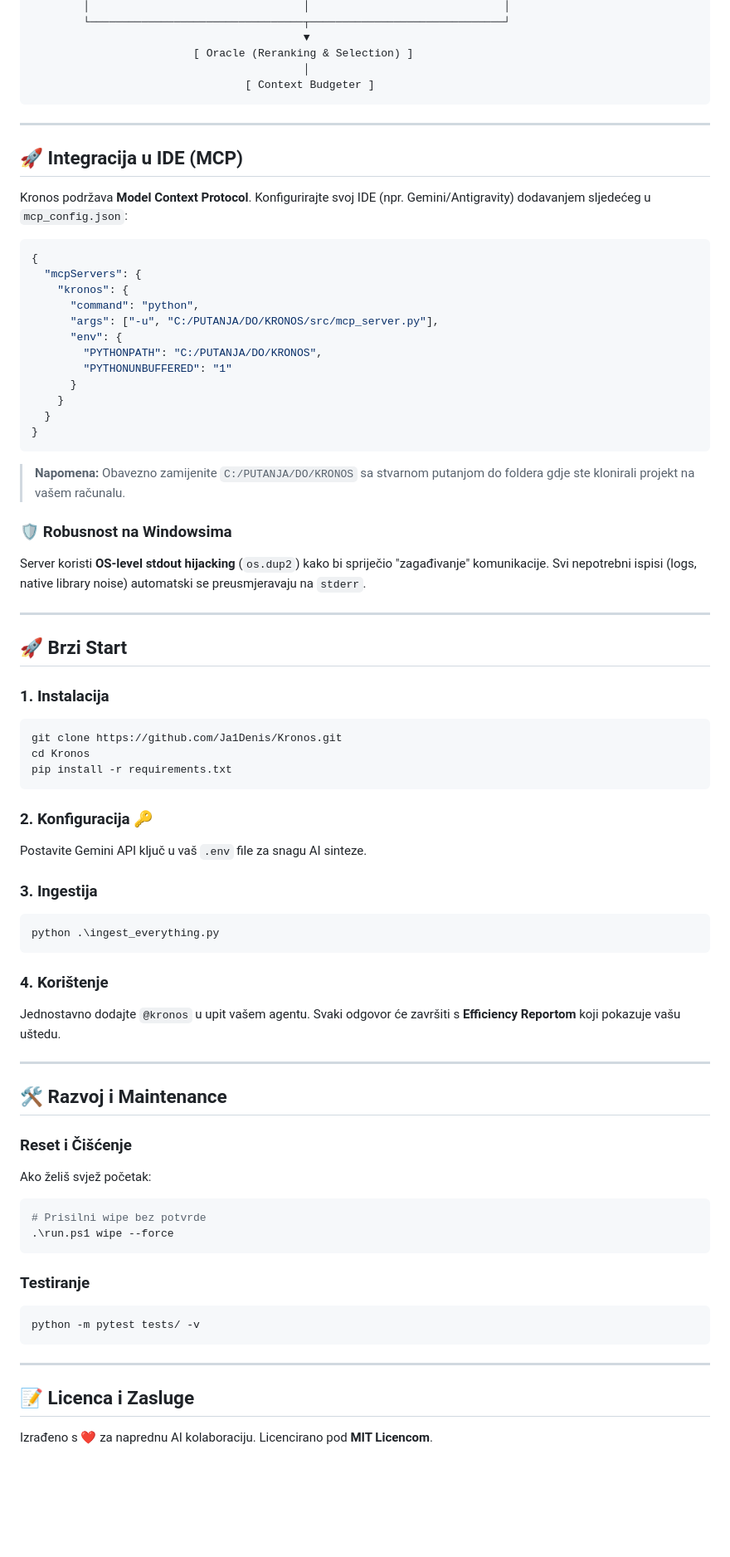
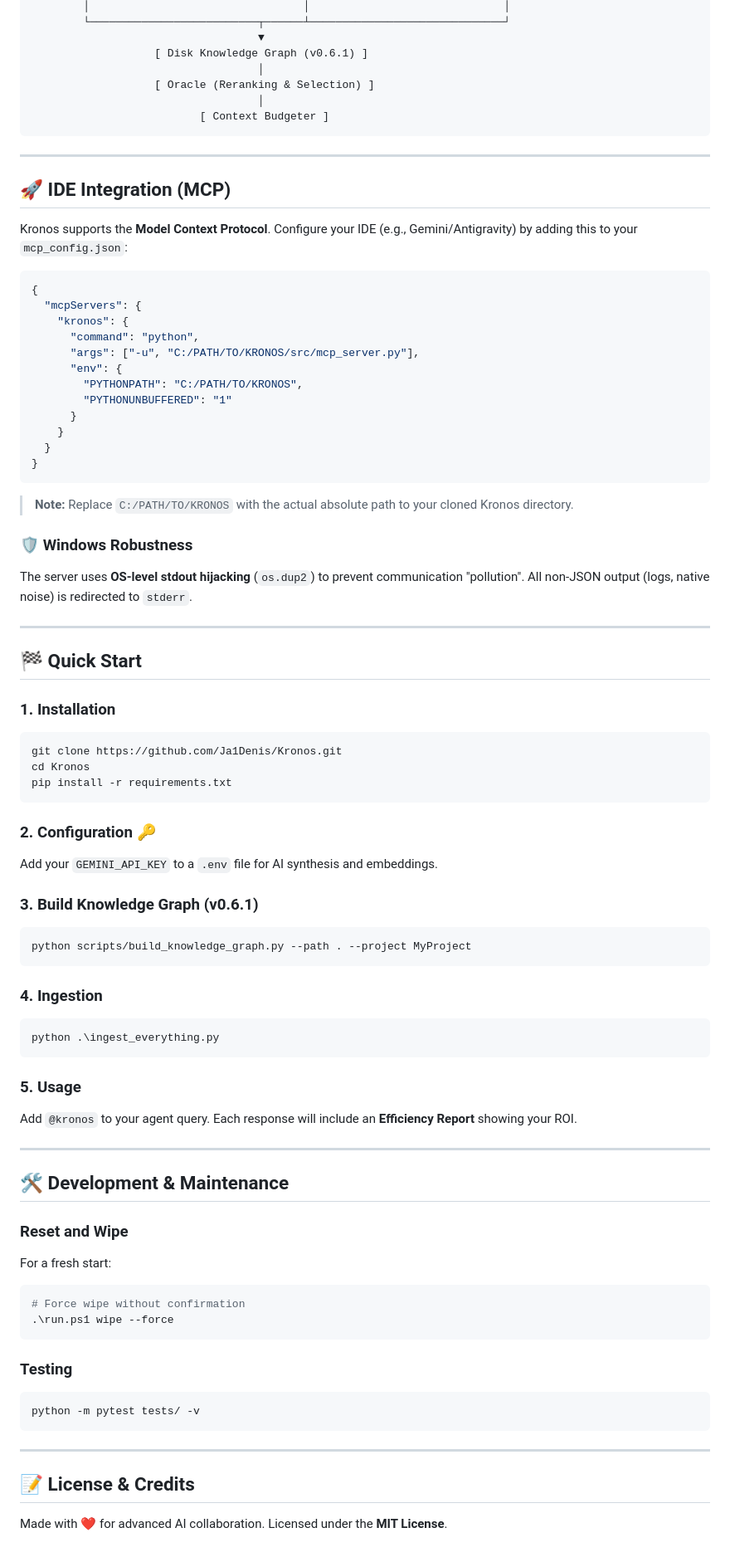
Before and after one commit to Ja1Denis/Kronos, a Markdown page: README.md, the part around one of its changes. Shown at 83% size. Drawn GitHub-style; blank space fills up the shorter version.

````diff
--- a/README.md
+++ b/README.md
@@ -78,25 +78,27 @@ Bazirano na **Gemini 1.5 Flash-8B** cijenama ($0.14/1M tokena):
         │                                 │                              │
-        └─────────────────────────────────┬──────────────────────────────┘
-                                          ▼
-                         [ Oracle (Reranking & Selection) ]
-                                          │
-                                 [ Context Budgeter ]
+        └──────────────────────────┬──────┴──────────────────────────────┘
+                                   ▼
+                   [ Disk Knowledge Graph (v0.6.1) ]
+                                   │
+                   [ Oracle (Reranking & Selection) ]
+                                   │
+                          [ Context Budgeter ]
 ```
 
 ---
 
-## 🚀 Integracija u IDE (MCP)
+## 🚀 IDE Integration (MCP)
 
-Kronos podržava **Model Context Protocol**. Konfigurirajte svoj IDE (npr. Gemini/Antigravity) dodavanjem sljedećeg u `mcp_config.json`:
+Kronos supports the **Model Context Protocol**. Configure your IDE (e.g., Gemini/Antigravity) by adding this to your `mcp_config.json`:
 
 ```json
 {
   "mcpServers": {
     "kronos": {
       "command": "python",
-      "args": ["-u", "C:/PUTANJA/DO/KRONOS/src/mcp_server.py"],
+      "args": ["-u", "C:/PATH/TO/KRONOS/src/mcp_server.py"],
       "env": {
-        "PYTHONPATH": "C:/PUTANJA/DO/KRONOS",
+        "PYTHONPATH": "C:/PATH/TO/KRONOS",
         "PYTHONUNBUFFERED": "1"
       }
     }
@@ -104,51 +106,56 @@ Kronos podržava **Model Context Protocol**. Konfigurirajte svoj IDE (npr. Gemin
 }
 ```
 
-> **Napomena:** Obavezno zamijenite `C:/PUTANJA/DO/KRONOS` sa stvarnom putanjom do foldera gdje ste klonirali projekt na vašem računalu.
+> **Note:** Replace `C:/PATH/TO/KRONOS` with the actual absolute path to your cloned Kronos directory.
 
-### 🛡️ Robusnost na Windowsima
-Server koristi **OS-level stdout hijacking** (`os.dup2`) kako bi spriječio "zagađivanje" komunikacije. Svi nepotrebni ispisi (logs, native library noise) automatski se preusmjeravaju na `stderr`.
+### 🛡️ Windows Robustness
+The server uses **OS-level stdout hijacking** (`os.dup2`) to prevent communication "pollution". All non-JSON output (logs, native noise) is redirected to `stderr`.
 
 ---
 
-## 🚀 Brzi Start
+## 🏁 Quick Start
 
-### 1. Instalacija
+### 1. Installation
 ```powershell
 git clone https://github.com/Ja1Denis/Kronos.git
 cd Kronos
 pip install -r requirements.txt
 ```
 
-### 2. Konfiguracija 🔑
-Postavite Gemini API ključ u vaš `.env` file za snagu AI sinteze.
+### 2. Configuration 🔑
+Add your `GEMINI_API_KEY` to a `.env` file for AI synthesis and embeddings.
 
-### 3. Ingestija
+### 3. Build Knowledge Graph (v0.6.1)
+```powershell
+python scripts/build_knowledge_graph.py --path . --project MyProject
+```
+
+### 4. Ingestion
 ```powershell
 python .\ingest_everything.py
 ```
 
-### 4. Korištenje
-Jednostavno dodajte `@kronos` u upit vašem agentu. Svaki odgovor će završiti s **Efficiency Reportom** koji pokazuje vašu uštedu.
+### 5. Usage
+Add `@kronos` to your agent query. Each response will include an **Efficiency Report** showing your ROI.
 
 ---
 
-## 🛠️ Razvoj i Maintenance
+## 🛠️ Development & Maintenance
 
-### Reset i Čišćenje
-Ako želiš svjež početak:
+### Reset and Wipe
+For a fresh start:
 ```powershell
-# Prisilni wipe bez potvrde
+# Force wipe without confirmation
 .\run.ps1 wipe --force
 ```
 
-### Testiranje
+### Testing
 ```powershell
 python -m pytest tests/ -v
 ```
 
 ---
 
-## 📝 Licenca i Zasluge
-Izrađeno s ❤️ za naprednu AI kolaboraciju.
-Licencirano pod **MIT Licencom**.
+## 📝 License & Credits
+Made with ❤️ for advanced AI collaboration.
+Licensed under the **MIT License**.
````
Also changed, not shown: other parts of README.md (+41 -41 lines).
